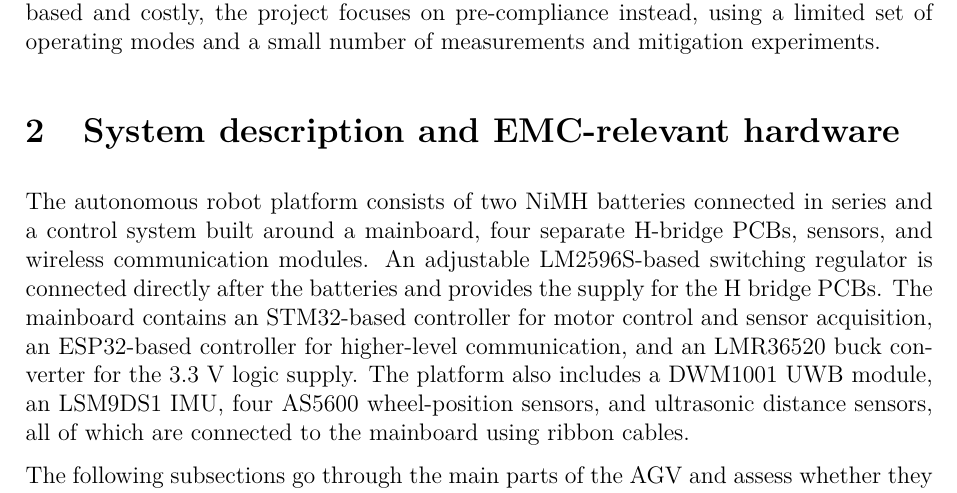
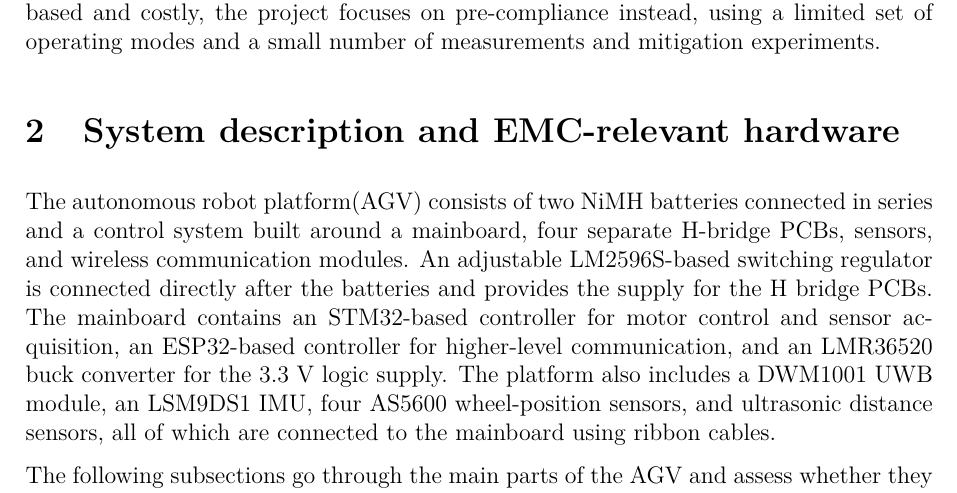
Before and after one commit to HuusarnProfessional/Applicable-Regulatory-EMC-Requirements-and-Pre-Compliance-EMC-Testing-for-an-Autonomous-Robot, a LaTeX document (report.tex, which reads 02-system-description.tex): part of page 3 of 13, cut so that both start at the same text. Compiled offline with pdfLaTeX.

Commit message:
Update system description

```diff
--- a/02-system-description.tex
+++ b/02-system-description.tex
@@ -1,5 +1,5 @@
 \section{System description and EMC-relevant hardware}
-The autonomous robot platform consists of two NiMH batteries connected in series and a control system built around a mainboard, four separate H-bridge PCBs, sensors, and wireless communication modules. An adjustable LM2596S-based switching regulator is connected directly after the batteries and provides the supply for the H bridge PCBs. The mainboard contains an STM32-based controller for motor control and sensor acquisition, an ESP32-based controller for higher-level communication, and an LMR36520 buck converter for the 3.3 V logic supply. The platform also includes a DWM1001 UWB module, an LSM9DS1 IMU, four AS5600 wheel-position sensors, and ultrasonic distance sensors, all of which are connected to the mainboard using ribbon cables.
+The autonomous robot platform(AGV) consists of two NiMH batteries connected in series and a control system built around a mainboard, four separate H-bridge PCBs, sensors, and wireless communication modules. An adjustable LM2596S-based switching regulator is connected directly after the batteries and provides the supply for the H bridge PCBs. The mainboard contains an STM32-based controller for motor control and sensor acquisition, an ESP32-based controller for higher-level communication, and an LMR36520 buck converter for the 3.3 V logic supply. The platform also includes a DWM1001 UWB module, an LSM9DS1 IMU, four AS5600 wheel-position sensors, and ultrasonic distance sensors, all of which are connected to the mainboard using ribbon cables.
 
 The following subsections go through the main parts of the AGV and assess whether they
 may be potential emission sources, or may contribute to EMC problems through wiring,
```
